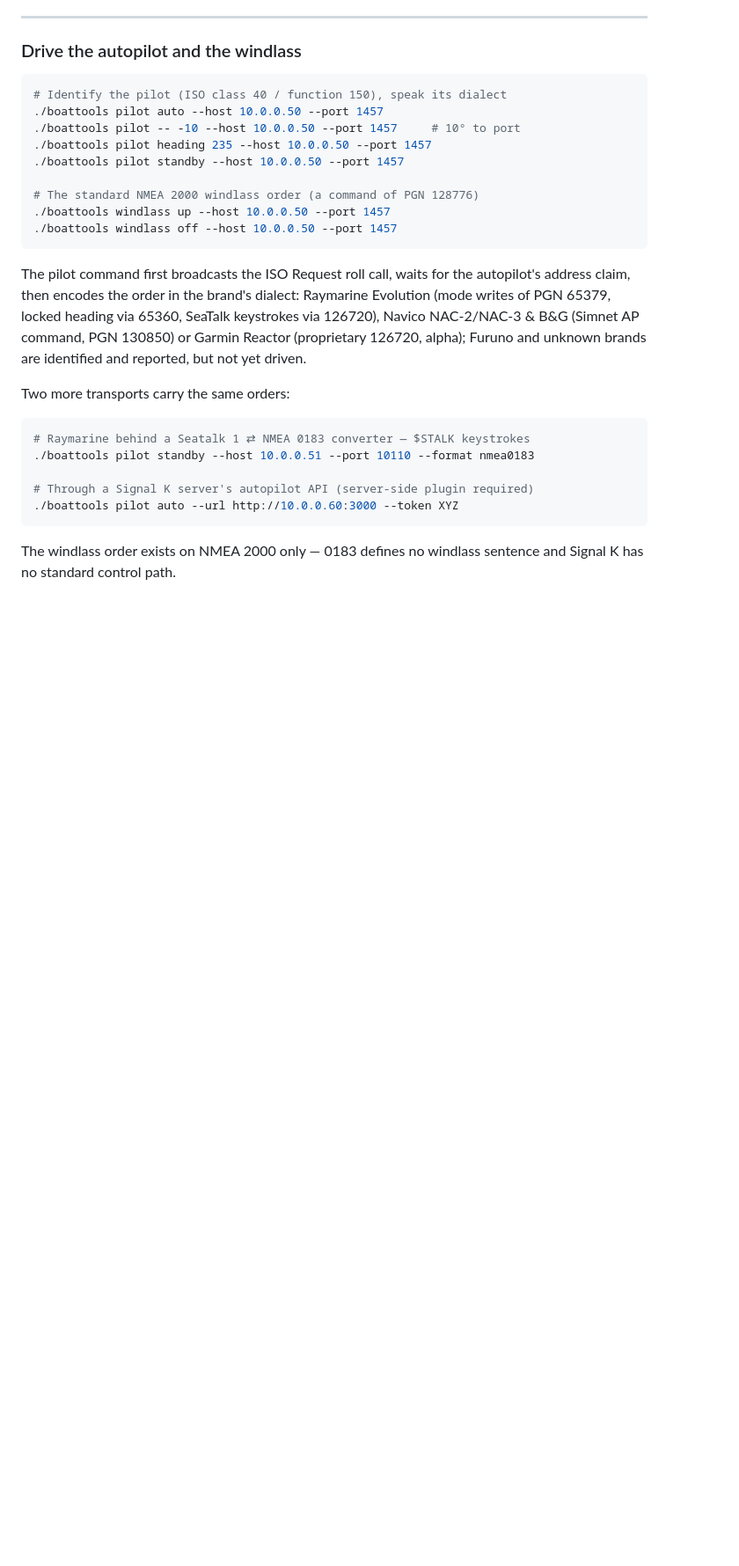
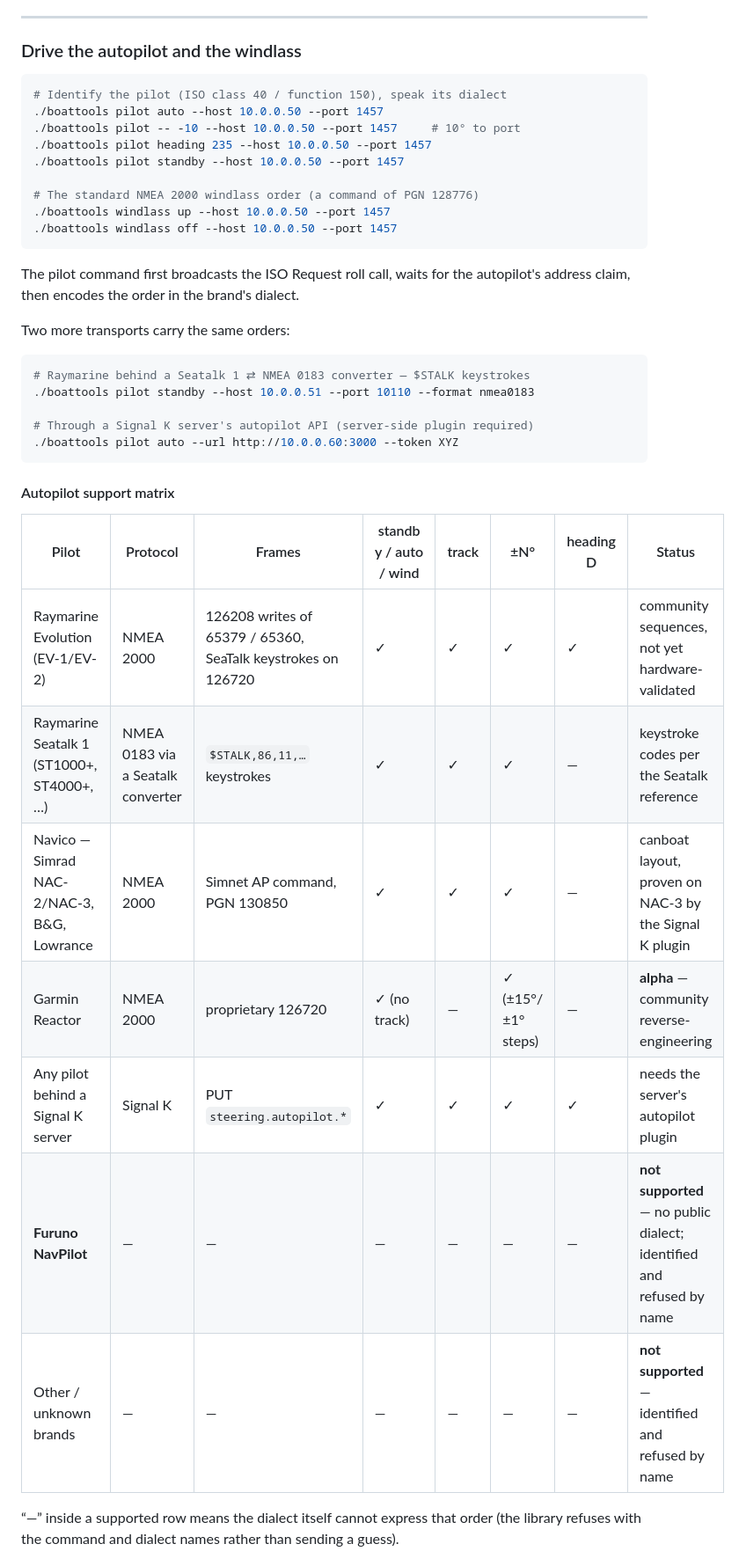
Before and after one commit to auvents-brave/BoatTools, a Markdown page: README.md, the part around one of its changes. Shown at 88% size. Rendered like a GitHub page; blank space fills up the shorter version.

````diff
--- a/README.md
+++ b/README.md
@@ -413,11 +413,7 @@ command at the gateway itself.
 ```
 
 The pilot command first broadcasts the ISO Request roll call, waits for the
-autopilot's address claim, then encodes the order in the brand's dialect:
-Raymarine Evolution (mode writes of PGN 65379, locked heading via 65360,
-SeaTalk keystrokes via 126720), Navico NAC-2/NAC-3 & B&G (Simnet AP command,
-PGN 130850) or Garmin Reactor (proprietary 126720, alpha); Furuno and unknown
-brands are identified and reported, but not yet driven.
+autopilot's address claim, then encodes the order in the brand's dialect.
 
 Two more transports carry the same orders:
 
@@ -429,5 +425,19 @@ Two more transports carry the same orders:
 ./boattools pilot auto --url http://10.0.0.60:3000 --token XYZ
 ```
 
-The windlass order exists on NMEA 2000 only — 0183 defines no windlass
-sentence and Signal K has no standard control path.
+#### Autopilot support matrix
+
+| Pilot | Protocol | Frames | standby / auto / wind | track | ±N° | heading D | Status |
+|---|---|---|---|---|---|---|---|
+| Raymarine Evolution (EV-1/EV-2) | NMEA 2000 | 126208 writes of 65379 / 65360, SeaTalk keystrokes on 126720 | ✓ | ✓ | ✓ | ✓ | community sequences, not yet hardware-validated |
+| Raymarine Seatalk 1 (ST1000+, ST4000+, …) | NMEA 0183 via a Seatalk converter | `$STALK,86,11,…` keystrokes | ✓ | ✓ | ✓ | — | keystroke codes per the Seatalk reference |
+| Navico — Simrad NAC-2/NAC-3, B&G, Lowrance | NMEA 2000 | Simnet AP command, PGN 130850 | ✓ | ✓ | ✓ | — | canboat layout, proven on NAC-3 by the Signal K plugin |
+| Garmin Reactor | NMEA 2000 | proprietary 126720 | ✓ (no track) | — | ✓ (±15°/±1° steps) | — | **alpha** — community reverse-engineering |
+| Any pilot behind a Signal K server | Signal K | PUT `steering.autopilot.*` | ✓ | ✓ | ✓ | ✓ | needs the server's autopilot plugin |
+| **Furuno NavPilot** | — | — | — | — | — | — | **not supported** — no public dialect; identified and refused by name |
+| Other / unknown brands | — | — | — | — | — | — | **not supported** — identified and refused by name |
+
+“—” inside a supported row means the dialect itself cannot express that
+order (the library refuses with the command and dialect names rather than
+sending a guess).
+
````
Also changed, not shown: other parts of README.md (+7 -0 lines), DECODERS.md (+33 -0 lines).
